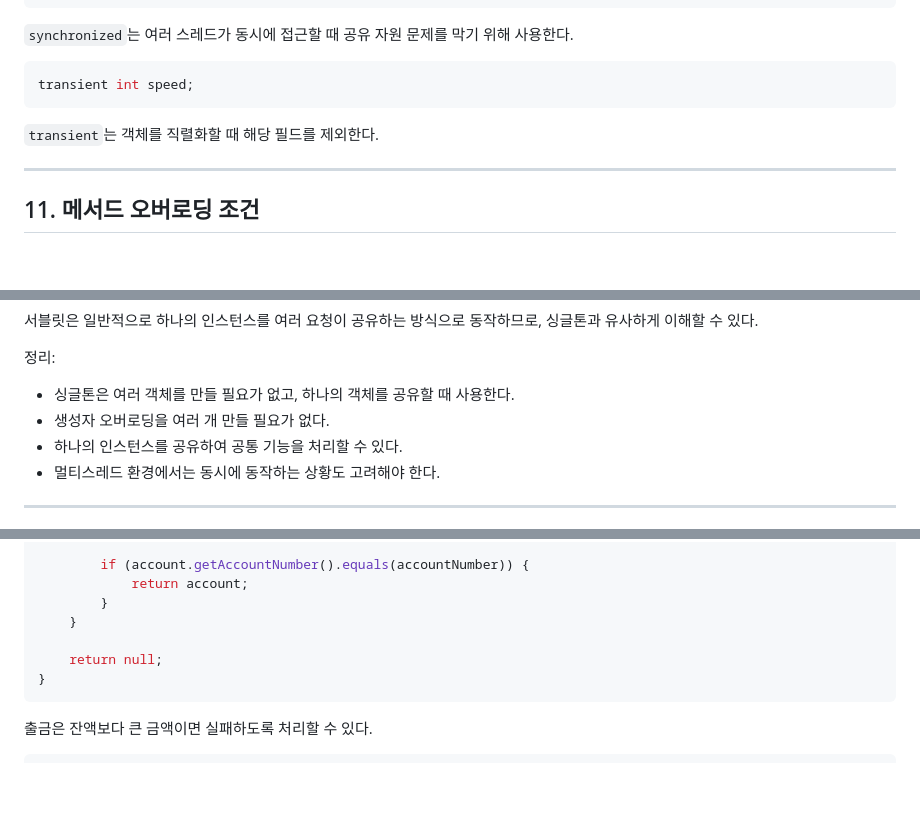
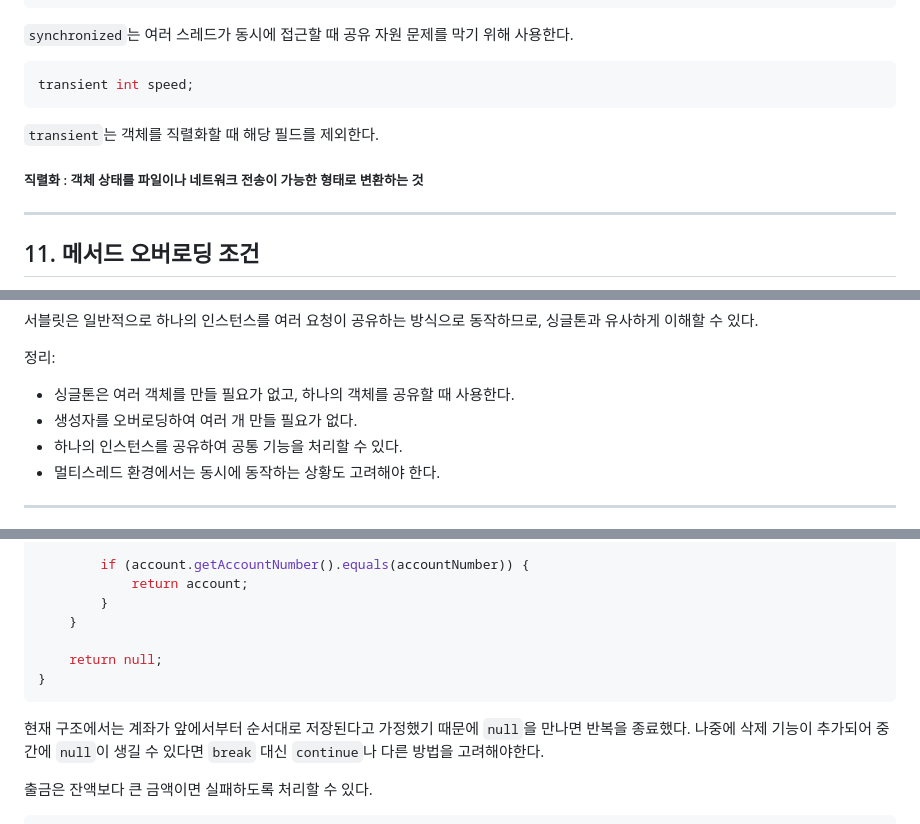
Before and after one commit to ByoungGuk1/finance-dev-learning-log, a Markdown page: docs/daily/2026-05-21.md, 3 parts joined by grey strips. GitHub-like rendering; blank space fills up the shorter version.

Commit message:
docs: edit Java package and singleton learning log

````diff
--- a/docs/daily/2026-05-21.md
+++ b/docs/daily/2026-05-21.md
@@ -345,6 +345,8 @@ transient int speed;
 
 `transient`는 객체를 직렬화할 때 해당 필드를 제외한다.
 
+##### 직렬화 : 객체 상태를 파일이나 네트워크 전송이 가능한 형태로 변환하는 것
+
 ---
 
 ## 11. 메서드 오버로딩 조건
@@ -543,7 +545,7 @@ System.out.println(s1 == s2); // true
 정리:
 
 - 싱글톤은 여러 객체를 만들 필요가 없고, 하나의 객체를 공유할 때 사용한다.
-- 생성자 오버로딩을 여러 개 만들 필요가 없다.
+- 생성자를 오버로딩하여 여러 개 만들 필요가 없다.
 - 하나의 인스턴스를 공유하여 공통 기능을 처리할 수 있다.
 - 멀티스레드 환경에서는 동시에 동작하는 상황도 고려해야 한다.
 
@@ -632,6 +634,9 @@ public static AccountDTO findAccount(String accountNumber, AccountDTO[] accountL
 }
 ```
 
+현재 구조에서는 계좌가 앞에서부터 순서대로 저장된다고 가정했기 때문에 `null`을 만나면 반복을 종료했다.
+나중에 삭제 기능이 추가되어 중간에 `null`이 생길 수 있다면 `break` 대신 `continue`나 다른 방법을 고려해야한다.
+
 출금은 잔액보다 큰 금액이면 실패하도록 처리할 수 있다.
 
 ```java
````
